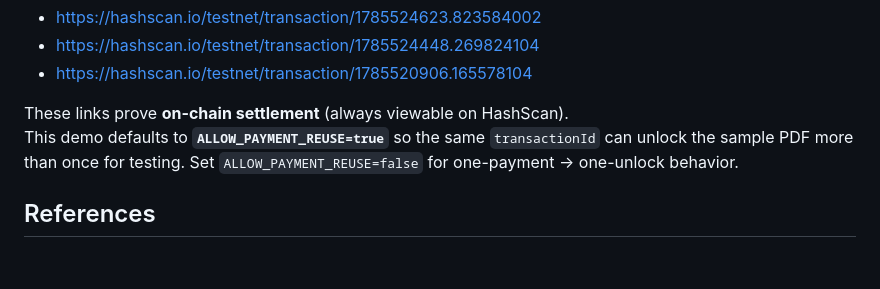
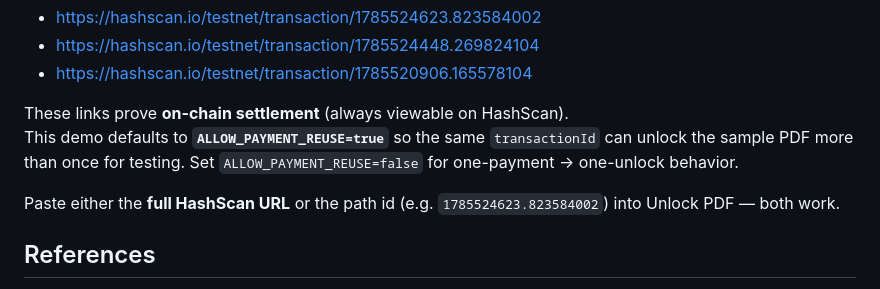
Before and after one commit to seapilot33/whg-x402-pay-per-report, a Markdown page: README.md, the part around the change. Drawn GitHub-style; blank space fills up the shorter version.

Commit message:
Note HashScan consensus-timestamp paste format in README.

```diff
--- a/README.md
+++ b/README.md
@@ -103,6 +103,8 @@ Sample pay-per-report transfers (open each for full transfer details):
 These links prove **on-chain settlement** (always viewable on HashScan).
 This demo defaults to **`ALLOW_PAYMENT_REUSE=true`** so the same `transactionId` can unlock the sample PDF more than once for testing. Set `ALLOW_PAYMENT_REUSE=false` for one-payment → one-unlock behavior.
 
+Paste either the **full HashScan URL** or the path id (e.g. `1785524623.823584002`) into Unlock PDF — both work.
+
 ## References
 
 - [Hedera x402 docs](https://docs.hedera.com/solutions/ai/x402)
```
